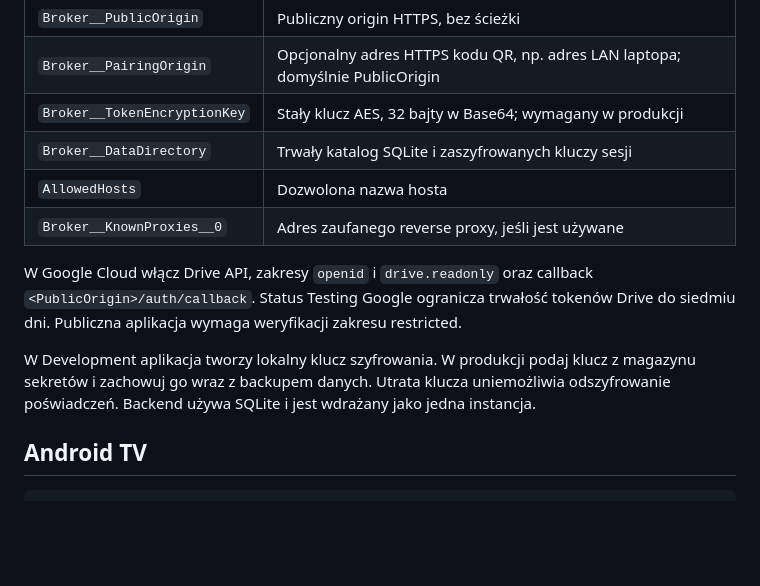
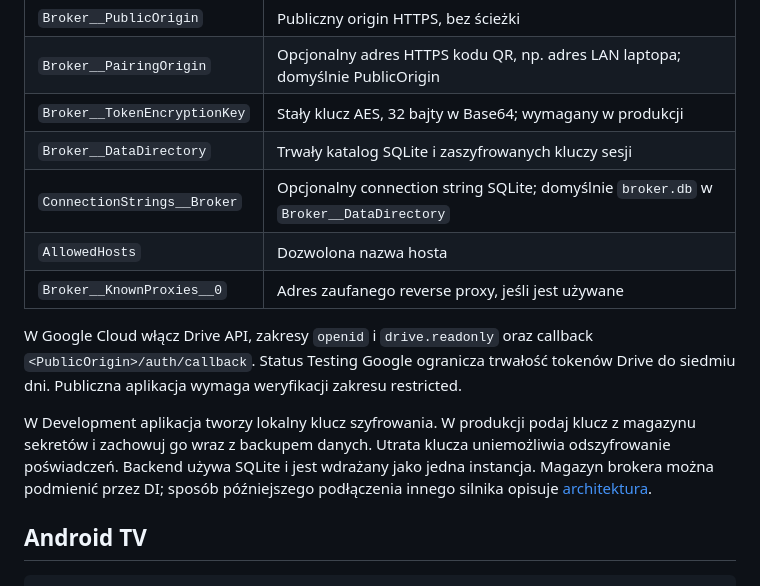
Before and after one commit to wiQ1999/DigitalSorter, a Markdown page: README.md, the part around the change. Drawn GitHub-style; blank space fills up the shorter version.

Commit message:
docs(storage): describe broker persistence configuration and engine replacement

```diff
--- a/README.md
+++ b/README.md
@@ -37,12 +37,13 @@ Konfiguracja przez zmienne środowiskowe lub magazyn sekretów:
 | `Broker__PairingOrigin` | Opcjonalny adres HTTPS kodu QR, np. adres LAN laptopa; domyślnie PublicOrigin |
 | `Broker__TokenEncryptionKey` | Stały klucz AES, 32 bajty w Base64; wymagany w produkcji |
 | `Broker__DataDirectory` | Trwały katalog SQLite i zaszyfrowanych kluczy sesji |
+| `ConnectionStrings__Broker` | Opcjonalny connection string SQLite; domyślnie `broker.db` w `Broker__DataDirectory` |
 | `AllowedHosts` | Dozwolona nazwa hosta |
 | `Broker__KnownProxies__0` | Adres zaufanego reverse proxy, jeśli jest używane |
 
 W Google Cloud włącz Drive API, zakresy `openid` i `drive.readonly` oraz callback `<PublicOrigin>/auth/callback`. Status Testing Google ogranicza trwałość tokenów Drive do siedmiu dni. Publiczna aplikacja wymaga weryfikacji zakresu restricted.
 
-W Development aplikacja tworzy lokalny klucz szyfrowania. W produkcji podaj klucz z magazynu sekretów i zachowuj go wraz z backupem danych. Utrata klucza uniemożliwia odszyfrowanie poświadczeń. Backend używa SQLite i jest wdrażany jako jedna instancja.
+W Development aplikacja tworzy lokalny klucz szyfrowania. W produkcji podaj klucz z magazynu sekretów i zachowuj go wraz z backupem danych. Utrata klucza uniemożliwia odszyfrowanie poświadczeń. Backend używa SQLite i jest wdrażany jako jedna instancja. Magazyn brokera można podmienić przez DI; sposób późniejszego podłączenia innego silnika opisuje [architektura](docs/ARCHITECTURE.md#magazyn-danych-brokera).
 
 ## Android TV
 
```
Also changed, not shown: docs/ARCHITECTURE.md (+12 -0 lines).
